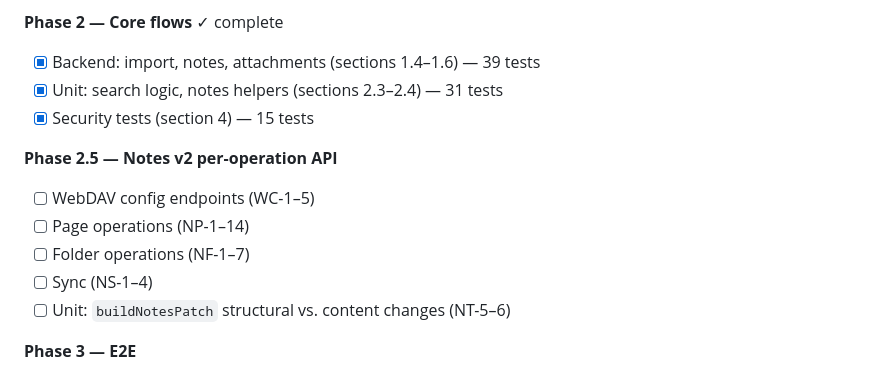
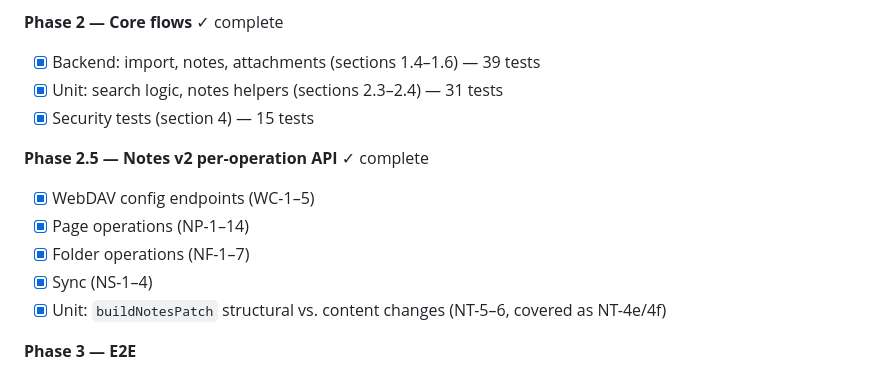
Before and after one commit to jc-prg/kanban, a Markdown page: concepts/test-concept.md, the part around the change. Rendered like a GitHub page.

Commit message:
docs: mark Phase 2.5 complete in test-concept
Co-Authored-By: Claude Sonnet 4.6 <noreply@anthropic.com>

```diff
--- a/concepts/test-concept.md
+++ b/concepts/test-concept.md
@@ -472,12 +472,12 @@ Implement in this order to get coverage fastest:
 - [x] Unit: search logic, notes helpers (sections 2.3–2.4) — 31 tests
 - [x] Security tests (section 4) — 15 tests
 
-**Phase 2.5 — Notes v2 per-operation API**
-- [ ] WebDAV config endpoints (WC-1–5)
-- [ ] Page operations (NP-1–14)
-- [ ] Folder operations (NF-1–7)
-- [ ] Sync (NS-1–4)
-- [ ] Unit: `buildNotesPatch` structural vs. content changes (NT-5–6)
+**Phase 2.5 — Notes v2 per-operation API** ✓ complete
+- [x] WebDAV config endpoints (WC-1–5)
+- [x] Page operations (NP-1–14)
+- [x] Folder operations (NF-1–7)
+- [x] Sync (NS-1–4)
+- [x] Unit: `buildNotesPatch` structural vs. content changes (NT-5–6, covered as NT-4e/4f)
 
 **Phase 3 — E2E**
 - [ ] Auth, board CRUD, drag-drop, search E2E (sections 3.1–3.5)
```
